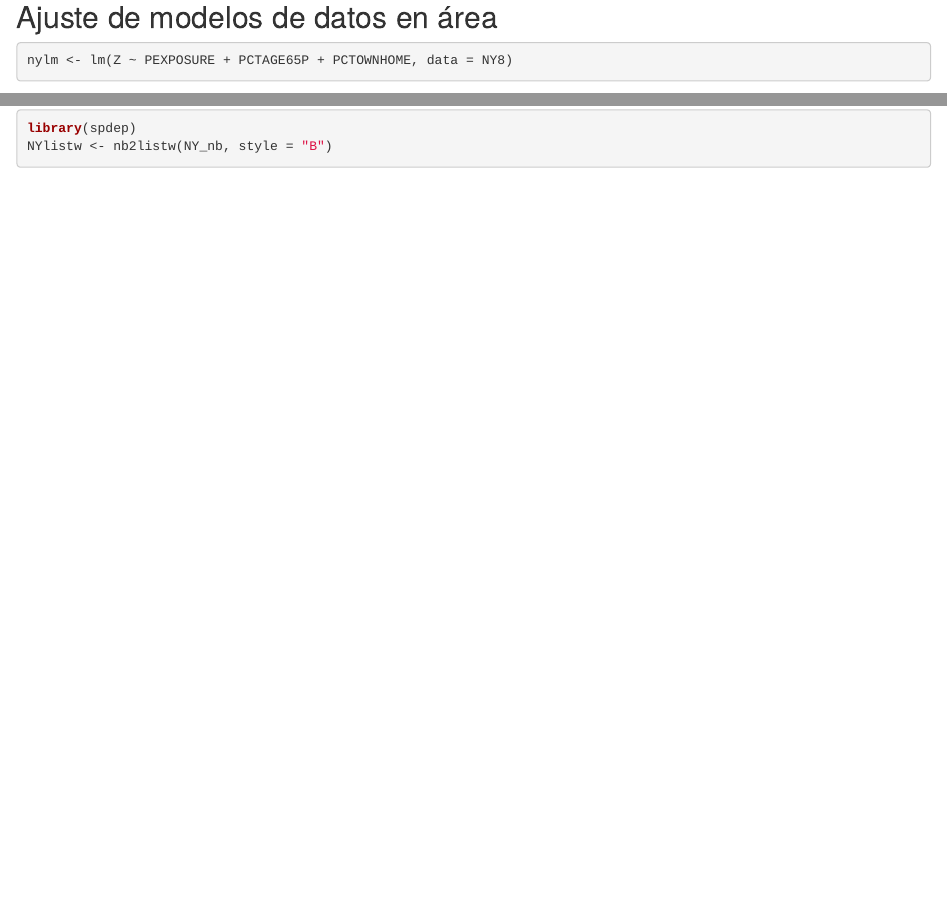
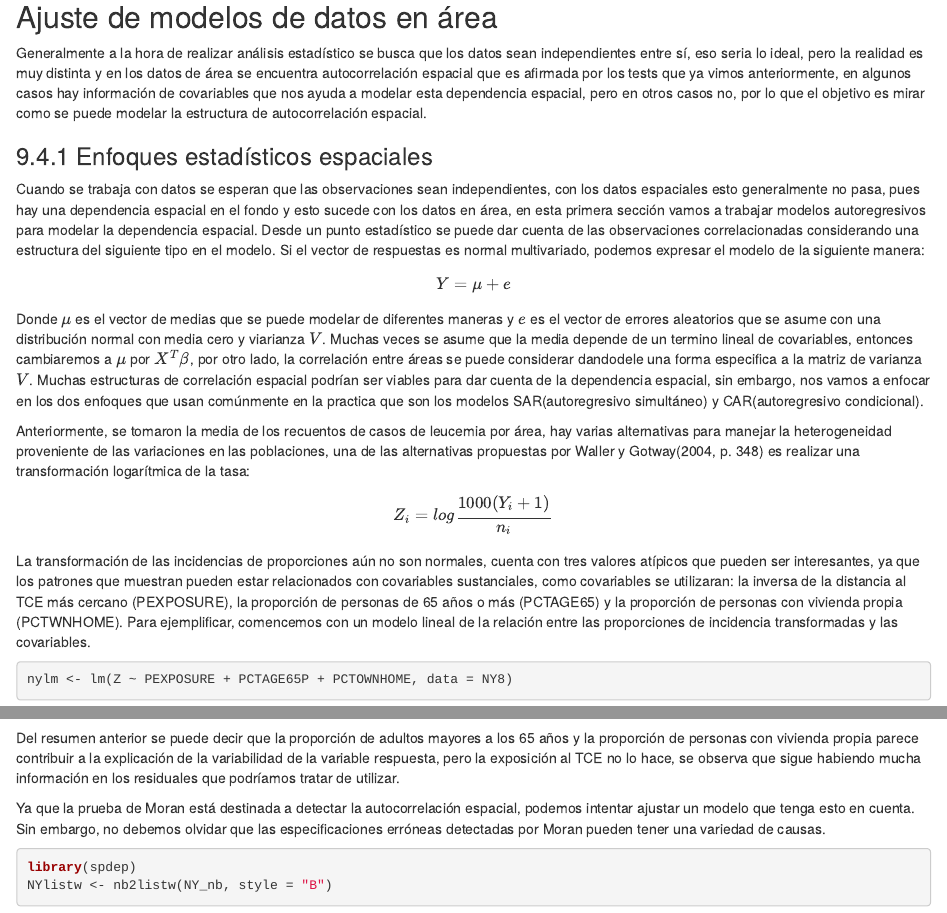
Before and after one commit to Jennifer-Salazar/Patrones-puntuales, an R Markdown document (Trabajo_datos_area/data/Trabajo_datos_en_area.Rmd): the page in a window 1100 px wide, from 8200 px down, and a second part further down, joined at a grey line. Rendered offline with R 4.5, knitr and Pandoc, with nearby package versions; some code elsewhere in the file could not run offline.

Commit message:
Update Trabajo_datos_en_area.Rmd

````diff
--- a/Trabajo_datos_area/data/Trabajo_datos_en_area.Rmd
+++ b/Trabajo_datos_area/data/Trabajo_datos_en_area.Rmd
@@ -311,6 +311,22 @@
 
 ## Ajuste de modelos de datos en área
 
+Generalmente a la hora de realizar análisis estadístico se busca que los datos sean independientes entre sí, eso seria lo ideal, pero la realidad es muy distinta y en los datos de área se encuentra autocorrelación espacial que es afirmada por los tests que ya vimos anteriormente, en algunos casos hay información de covariables que nos ayuda a modelar esta dependencia espacial, pero en otros casos no, por lo que el objetivo es mirar como se puede modelar la estructura de autocorrelación espacial.
+
+### 9.4.1 Enfoques estadísticos espaciales
+
+
+Cuando se trabaja con datos se esperan que las observaciones sean independientes, con los datos espaciales esto generalmente no pasa, pues hay una dependencia espacial en el fondo y esto sucede con los datos en área, en esta primera sección vamos a trabajar modelos autoregresivos para modelar la dependencia espacial. Desde un punto estadístico se puede dar cuenta de las observaciones correlacionadas considerando una estructura del siguiente tipo en el modelo. Si el vector de respuestas es normal multivariado, podemos expresar el modelo de la siguiente manera:
+
+$$Y = \mu + e$$
+
+Donde $\mu$ es el vector de medias que se puede modelar de diferentes maneras y $e$ es el vector de errores aleatorios que se asume con una distribución normal con media cero y viarianza $V$. Muchas veces se asume que la media depende de un termino lineal de covariables, entonces cambiaremos a $\mu$ por $X^T\beta$, por otro lado, la correlación entre áreas se puede considerar dandodele una forma especifica a la matriz de varianza $V$. Muchas estructuras de correlación espacial podrían ser viables para dar cuenta de la dependencia espacial, sin embargo, nos vamos a enfocar en los dos enfoques que usan comúnmente en la practica que son los modelos SAR(autoregresivo simultáneo) y CAR(autoregresivo condicional).
+
+Anteriormente, se tomaron la media de los recuentos de casos de leucemia por área, hay varias alternativas para manejar la heterogeneidad proveniente de las variaciones en las poblaciones, una de las alternativas propuestas por Waller y Gotway(2004, p. 348) es realizar una transformación logarítmica de la tasa:
+
+$$Z_i = log \frac{1000(Y_i + 1)}{n_i}$$
+
+La transformación de las incidencias de proporciones aún no son normales, cuenta con tres valores atípicos que pueden ser interesantes, ya que los patrones que muestran pueden estar relacionados con covariables sustanciales, como covariables se utilizaran: la inversa de la distancia al TCE más cercano (PEXPOSURE), la proporción de personas de 65 años o más (PCTAGE65) y la proporción de personas con vivienda propia (PCTWNHOME). Para ejemplificar, comencemos con un modelo lineal de la relación entre las proporciones de incidencia transformadas y las covariables.
 
 ```{r}
 nylm <- lm(Z ~ PEXPOSURE + PCTAGE65P + PCTOWNHOME, data = NY8)
@@ -322,6 +334,9 @@
 NY8$lmresid <- residuals(nylm)
 ```
 
+Del resumen anterior se puede decir que la proporción de adultos mayores a los 65 años y la proporción de personas con vivienda propia parece contribuir a la explicación de la variabilidad de la variable respuesta, pero la exposición al TCE no lo hace, se observa que sigue habiendo mucha información en los residuales que podríamos tratar de utilizar.
+
+Ya que la prueba de Moran está destinada a detectar la autocorrelación espacial, podemos intentar ajustar un modelo que tenga esto en cuenta. Sin embargo, no debemos olvidar que las especificaciones erróneas detectadas por Moran pueden tener una variedad de causas.
 
 ```{r}
 library(spdep)
````
Also changed, not shown: Trabajo_datos_area/data/Trabajo_datos_en_area.Rmd (8 more changed lines).
